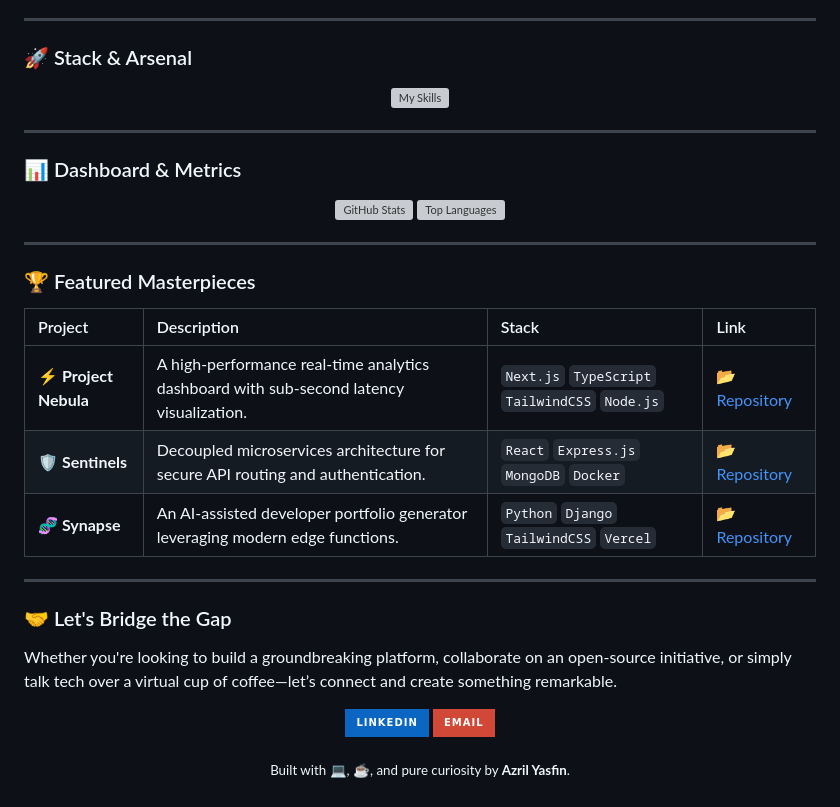
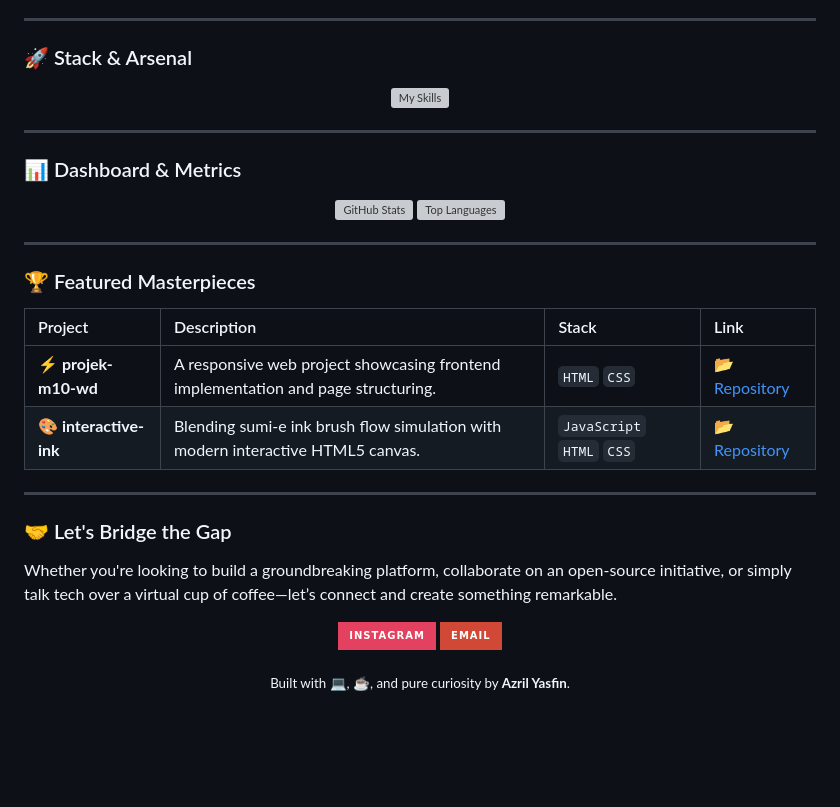
Before and after one commit to a-ysfnptr/a-ysfnptr, a Markdown page: README.md, the part around one of its changes. Rendered like a GitHub page; badges without logos; blank space fills up the shorter version; grey boxes are pictures that could not be loaded.

```diff
--- a/README.md
+++ b/README.md
@@ -47,9 +47,8 @@ I am a **Web Developer** driven by the pursuit of building high-performance, vis
 
 | Project | Description | Stack | Link |
 | :--- | :--- | :--- | :--- |
-| **⚡ Project Nebula** | A high-performance real-time analytics dashboard with sub-second latency visualization. | `Next.js` `TypeScript` `TailwindCSS` `Node.js` | [📂 Repository](https://github.com/a.ysfnptr) |
-| **🛡️ Sentinels** | Decoupled microservices architecture for secure API routing and authentication. | `React` `Express.js` `MongoDB` `Docker` | [📂 Repository](https://github.com/a.ysfnptr) |
-| **🧬 Synapse** | An AI-assisted developer portfolio generator leveraging modern edge functions. | `Python` `Django` `TailwindCSS` `Vercel` | [📂 Repository](https://github.com/a.ysfnptr) |
+| **⚡ projek-m10-wd** | A responsive web project showcasing frontend implementation and page structuring. | `HTML` `CSS` | [📂 Repository](https://github.com/a-ysfnptr/projek-m10-wd) |
+| **🎨 interactive-ink** | Blending sumi-e ink brush flow simulation with modern interactive HTML5 canvas. | `JavaScript` `HTML` `CSS` | [📂 Repository](https://github.com/a-ysfnptr/a-ysfnptr) |
 
 ---
 
@@ -58,6 +57,6 @@ I am a **Web Developer** driven by the pursuit of building high-performance, vis
 Whether you're looking to build a groundbreaking platform, collaborate on an open-source initiative, or simply talk tech over a virtual cup of coffee—let’s connect and create something remarkable.
 
 <p align="center">
-  <a href="https://linkedin.com/in/a-ysfnptr" target="_blank">
-    <img src="https://img.shields.io/badge/LinkedIn-0A66C2?style=for-the-badge&logo=linkedin&logoColor=white" alt="LinkedIn" />
+  <a href="https://instagram.com/azrlysfn" target="_blank">
+    <img src="https://img.shields.io/badge/Instagram-E4405F?style=for-the-badge&logo=instagram&logoColor=white" alt="Instagram" />
   </a>
```
Also changed, not shown: other parts of README.md (+6 -6 lines).
